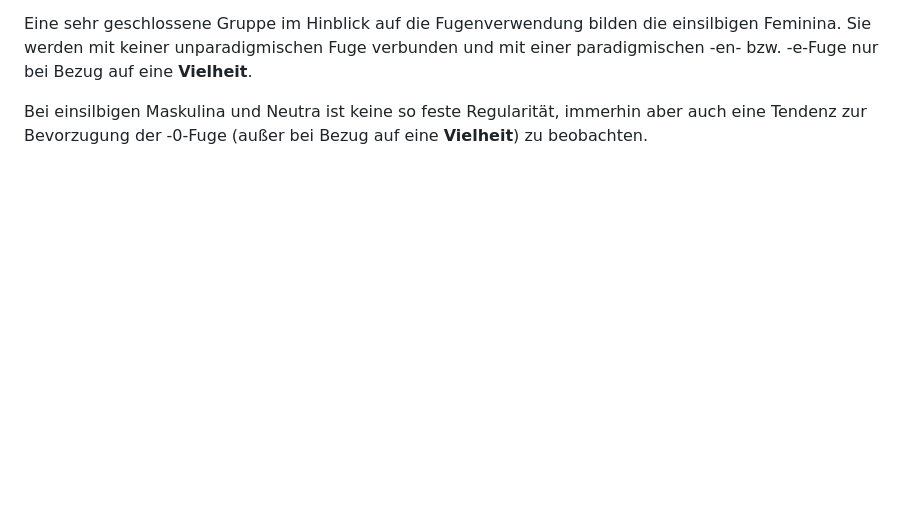
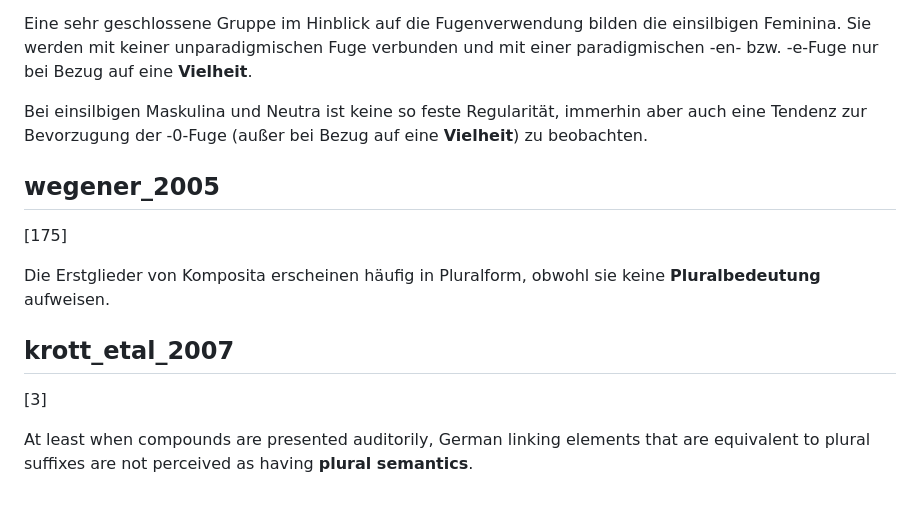
Before and after one commit to maxschmaltz/DieKonstraints, a Markdown page: constraints/plural_claims.md, the part around the change. GitHub-like rendering; blank space fills up the shorter version.

Commit message:
cont collecting plural claims

```diff
--- a/constraints/plural_claims.md
+++ b/constraints/plural_claims.md
@@ -62,3 +62,17 @@ Eine Reihe von Abweichungen. Wenn der Bezug auf eine **Vielheit** verdeutlicht w
 Eine sehr geschlossene Gruppe im Hinblick auf die Fugenverwendung bilden die einsilbigen Feminina. Sie werden mit keiner unparadigmischen Fuge verbunden und mit einer paradigmischen -en- bzw. -e-Fuge nur bei Bezug auf eine **Vielheit**.
 
 Bei einsilbigen Maskulina und Neutra ist keine so feste Regularität, immerhin aber auch eine Tendenz zur Bevorzugung der -0-Fuge (außer bei Bezug auf eine **Vielheit**) zu beobachten.
+
+
+## wegener_2005
+
+[175]
+
+Die Erstglieder von Komposita erscheinen häufig in Pluralform, obwohl sie keine **Pluralbedeutung** aufweisen.
+
+
+## krott_etal_2007
+
+[3]
+
+At least when compounds are presented auditorily, German linking elements that are equivalent to plural suffixes are not perceived as having **plural semantics**.
```
